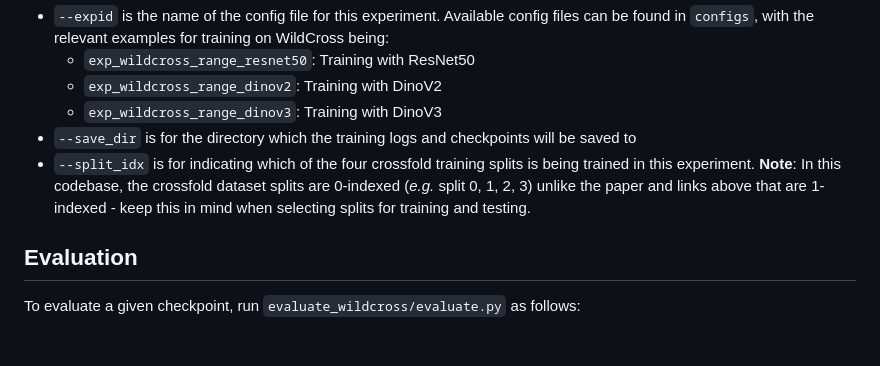
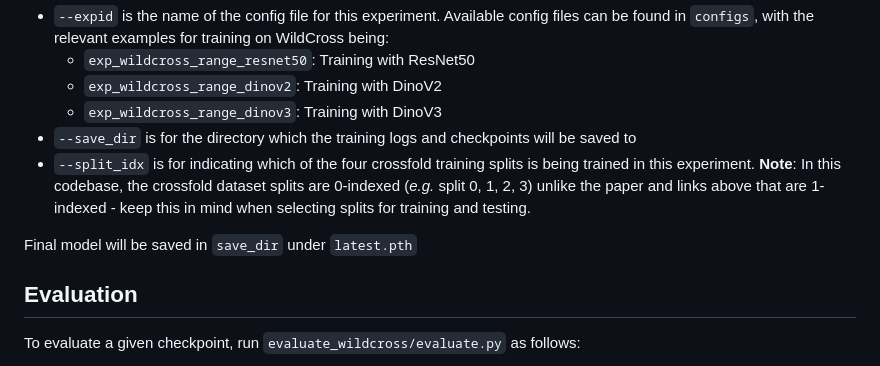
Before and after one commit to csiro-robotics/WildCross, a Markdown page: benchmarking/cross_modal/README.md, the part around the change. Rendered like a GitHub page; blank space fills up the shorter version.

Commit message:
small cmpr ReadME update - final model .pth

```diff
--- a/benchmarking/cross_modal/README.md
+++ b/benchmarking/cross_modal/README.md
@@ -61,6 +61,8 @@ Where:
 - `--save_dir` is for the directory which the training logs and checkpoints will be saved to
 - `--split_idx` is for indicating which of the four crossfold training splits is being trained in this experiment.  **Note**: In this codebase, the crossfold dataset splits are 0-indexed (*e.g.* split 0, 1, 2, 3) unlike the paper and links above that are 1-indexed - keep this in mind when selecting splits for training and testing.
 
+Final model will be saved in `save_dir` under `latest.pth`
+
 ## Evaluation
 To evaluate a given checkpoint, run `evaluate_wildcross/evaluate.py` as follows:
 
```
